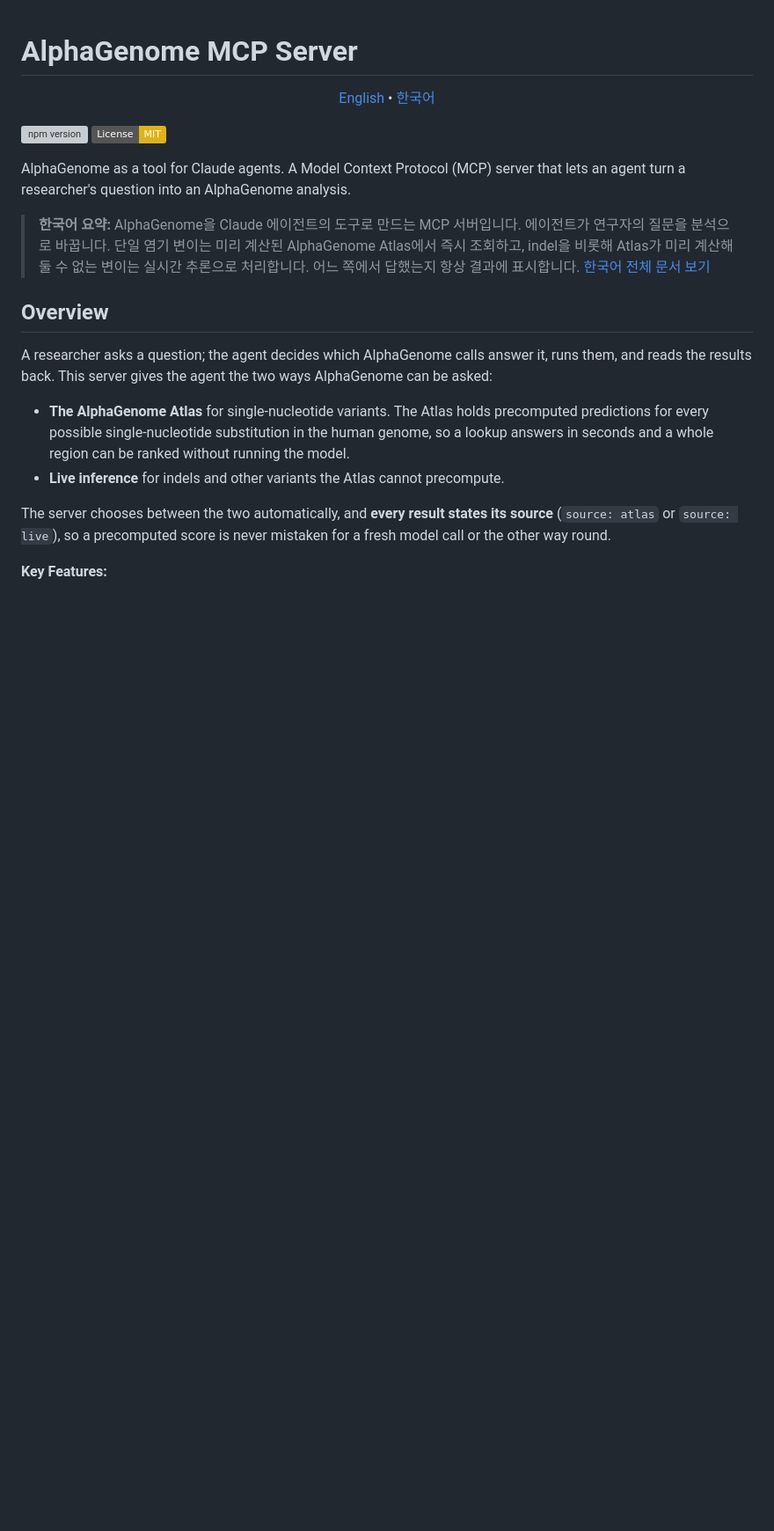
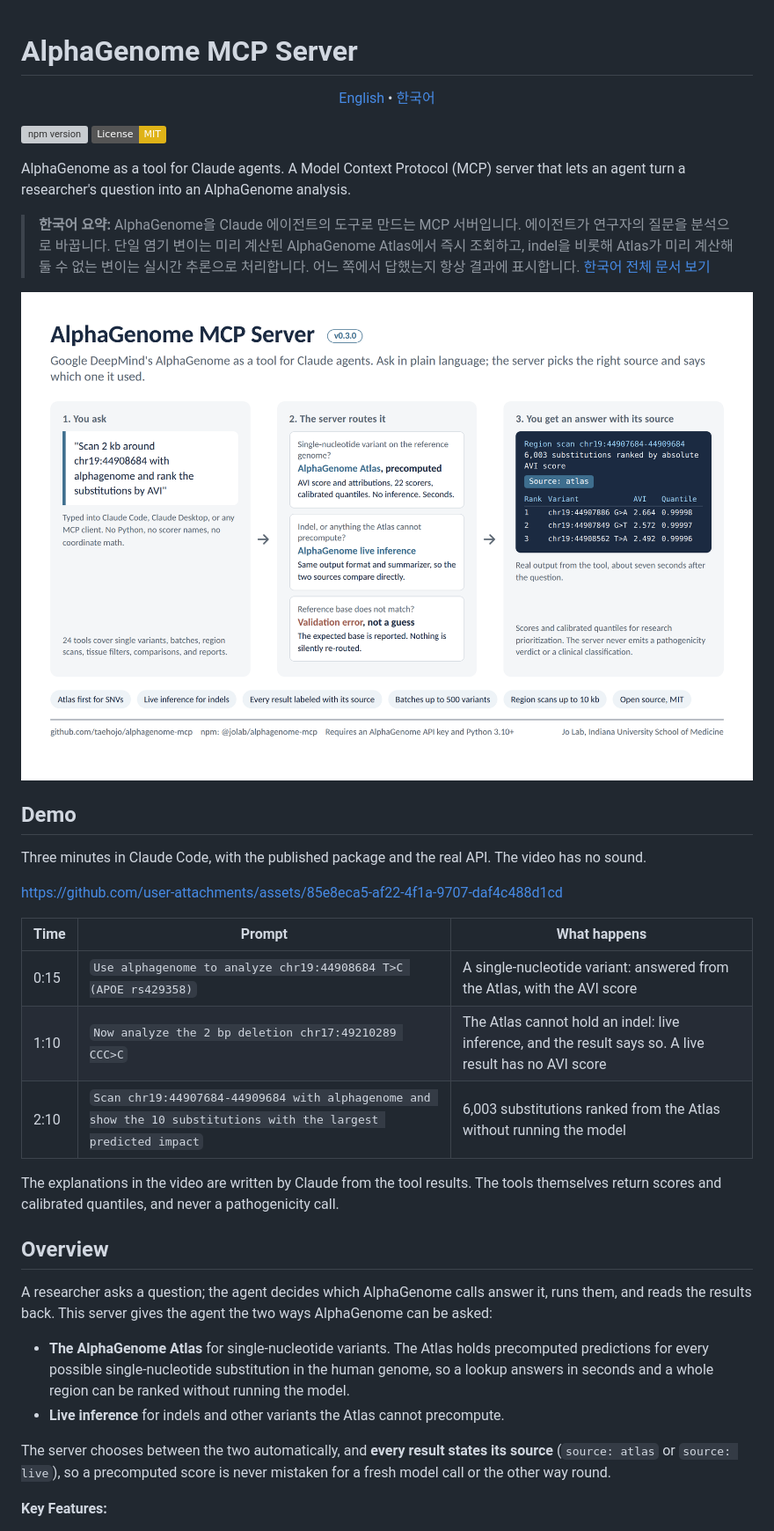
Before and after one commit to taehojo/alphagenome-mcp, a Markdown page: README.md, the part around one of its changes. Shown at 88% size. Rendered like a GitHub page; badges without logos; blank space fills up the shorter version; grey boxes are pictures that could not be loaded.

```diff
--- a/README.md
+++ b/README.md
@@ -13,6 +13,24 @@
 AlphaGenome as a tool for Claude agents. A Model Context Protocol (MCP) server that lets an agent turn a researcher's question into an AlphaGenome analysis.
 
 > **한국어 요약:** AlphaGenome을 Claude 에이전트의 도구로 만드는 MCP 서버입니다. 에이전트가 연구자의 질문을 분석으로 바꿉니다. 단일 염기 변이는 미리 계산된 AlphaGenome Atlas에서 즉시 조회하고, indel을 비롯해 Atlas가 미리 계산해 둘 수 없는 변이는 실시간 추론으로 처리합니다. 어느 쪽에서 답했는지 항상 결과에 표시합니다. [한국어 전체 문서 보기](#korean)
+
+<p align="center">
+  <img src="docs/images/how-it-works.png" width="900" alt="How the AlphaGenome MCP Server works. 1: you ask in plain language. 2: the server routes the request: the precomputed AlphaGenome Atlas for a single-nucleotide variant, live inference for an indel or anything the Atlas cannot precompute, and a validation error when the reference base does not match. 3: you get an answer labeled with its source.">
+</p>
+
+## Demo
+
+Three minutes in Claude Code, with the published package and the real API. The video has no sound.
+
+https://github.com/user-attachments/assets/85e8eca5-af22-4f1a-9707-daf4c488d1cd
+
+| Time | Prompt | What happens |
+|---|---|---|
+| 0:15 | `Use alphagenome to analyze chr19:44908684 T>C (APOE rs429358)` | A single-nucleotide variant: answered from the Atlas, with the AVI score |
+| 1:10 | `Now analyze the 2 bp deletion chr17:49210289 CCC>C` | The Atlas cannot hold an indel: live inference, and the result says so. A live result has no AVI score |
+| 2:10 | `Scan chr19:44907684-44909684 with alphagenome and show the 10 substitutions with the largest predicted impact` | 6,003 substitutions ranked from the Atlas without running the model |
+
+The explanations in the video are written by Claude from the tool results. The tools themselves return scores and calibrated quantiles, and never a pathogenicity call.
 
 ## Overview
 
```
Also changed, not shown: other parts of README.md (+18 -0 lines).
